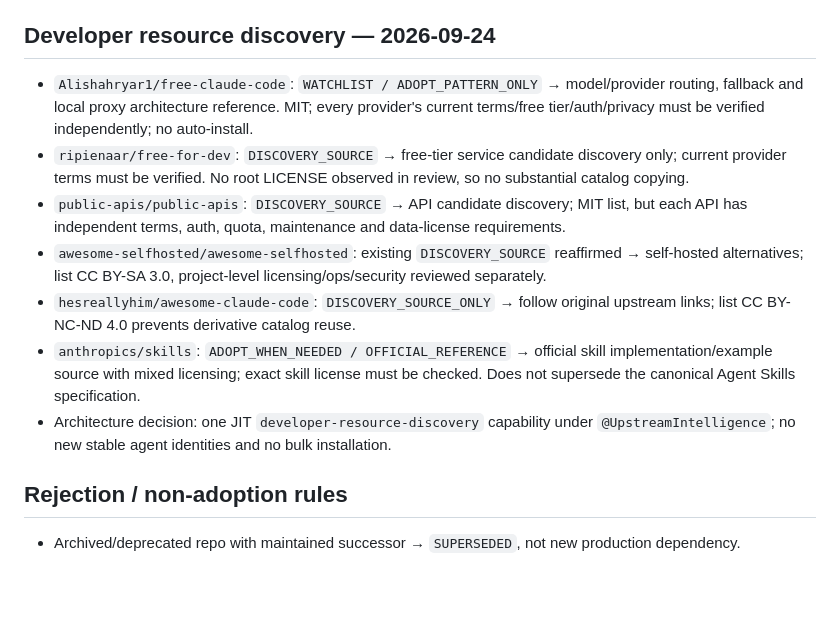
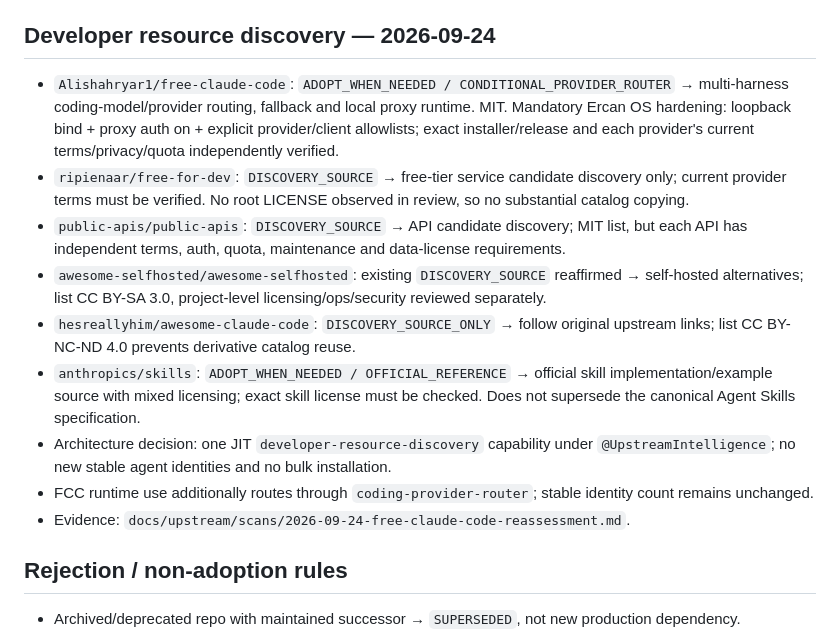
Before and after one commit to saralercan/ercan, a Markdown page: docs/standards/DISCOVERY_ADOPTION_LEDGER.md, the part around the change. Drawn GitHub-style; blank space fills up the shorter version.

Commit message:
docs(ledger): promote FCC decision

```diff
--- a/docs/standards/DISCOVERY_ADOPTION_LEDGER.md
+++ b/docs/standards/DISCOVERY_ADOPTION_LEDGER.md
@@ -220,13 +220,15 @@ This ledger records the durable decision; runtime facts such as versions, prices
 - Architecture decision: one JIT `judgment-engine` under existing owners; no new stable agent identities.
 
 ## Developer resource discovery — 2026-09-24
-- `Alishahryar1/free-claude-code`: `WATCHLIST / ADOPT_PATTERN_ONLY` → model/provider routing, fallback and local proxy architecture reference. MIT; every provider's current terms/free tier/auth/privacy must be verified independently; no auto-install.
+- `Alishahryar1/free-claude-code`: `ADOPT_WHEN_NEEDED / CONDITIONAL_PROVIDER_ROUTER` → multi-harness coding-model/provider routing, fallback and local proxy runtime. MIT. Mandatory Ercan OS hardening: loopback bind + proxy auth on + explicit provider/client allowlists; exact installer/release and each provider's current terms/privacy/quota independently verified.
 - `ripienaar/free-for-dev`: `DISCOVERY_SOURCE` → free-tier service candidate discovery only; current provider terms must be verified. No root LICENSE observed in review, so no substantial catalog copying.
 - `public-apis/public-apis`: `DISCOVERY_SOURCE` → API candidate discovery; MIT list, but each API has independent terms, auth, quota, maintenance and data-license requirements.
 - `awesome-selfhosted/awesome-selfhosted`: existing `DISCOVERY_SOURCE` reaffirmed → self-hosted alternatives; list CC BY-SA 3.0, project-level licensing/ops/security reviewed separately.
 - `hesreallyhim/awesome-claude-code`: `DISCOVERY_SOURCE_ONLY` → follow original upstream links; list CC BY-NC-ND 4.0 prevents derivative catalog reuse.
 - `anthropics/skills`: `ADOPT_WHEN_NEEDED / OFFICIAL_REFERENCE` → official skill implementation/example source with mixed licensing; exact skill license must be checked. Does not supersede the canonical Agent Skills specification.
 - Architecture decision: one JIT `developer-resource-discovery` capability under `@UpstreamIntelligence`; no new stable agent identities and no bulk installation.
+- FCC runtime use additionally routes through `coding-provider-router`; stable identity count remains unchanged.
+- Evidence: `docs/upstream/scans/2026-09-24-free-claude-code-reassessment.md`.
 
 ## Rejection / non-adoption rules
 - Archived/deprecated repo with maintained successor → `SUPERSEDED`, not new production dependency.
```
